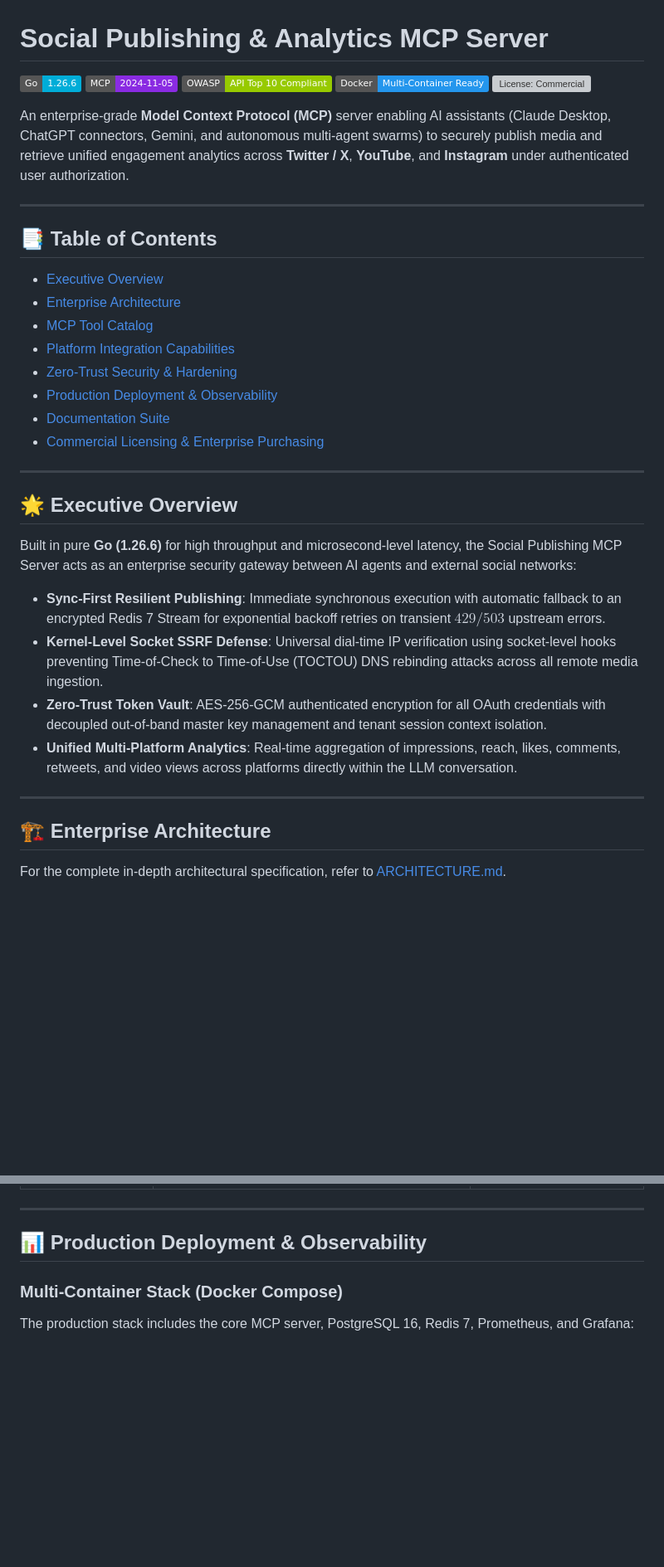
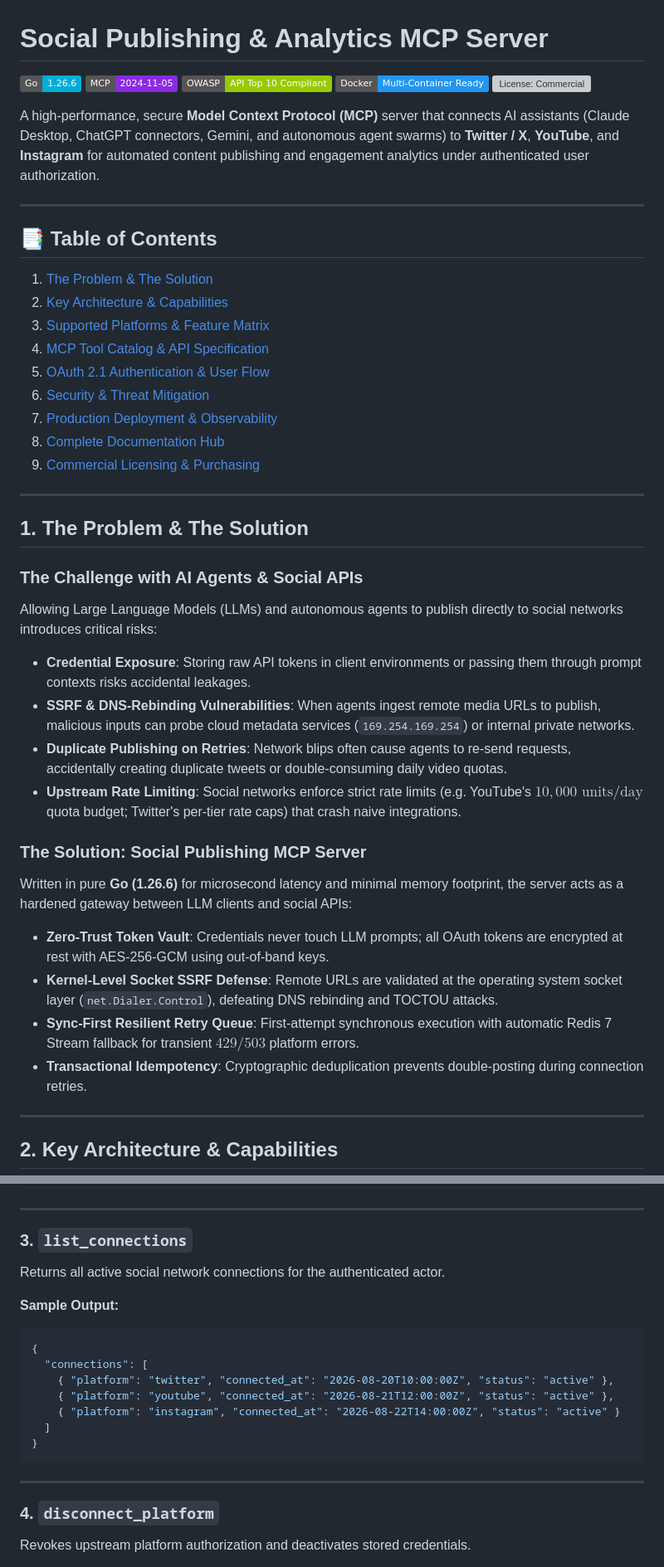
Before and after one commit to kuldeep-poonia/social-publish-mcp-server, a Markdown page: README.md, 2 parts joined by grey strips. Shown at 83% size. Rendered like a GitHub page; badges without logos; blank space fills up the shorter version; grey boxes are pictures that could not be loaded.

````diff
--- a/README.md
+++ b/README.md
@@ -7,35 +7,41 @@
 [![License: Commercial](https://img.shields.io/badge/License-Commercial%20%2F%20Proprietary-red.svg)](LICENSE)
 
-An enterprise-grade **Model Context Protocol (MCP)** server enabling AI assistants (Claude Desktop, ChatGPT connectors, Gemini, and autonomous multi-agent swarms) to securely publish media and retrieve unified engagement analytics across **Twitter / X**, **YouTube**, and **Instagram** under authenticated user authorization.
+A high-performance, secure **Model Context Protocol (MCP)** server that connects AI assistants (Claude Desktop, ChatGPT connectors, Gemini, and autonomous agent swarms) to **Twitter / X**, **YouTube**, and **Instagram** for automated content publishing and engagement analytics under authenticated user authorization.
 
 ---
 
 ## 📑 Table of Contents
-- [Executive Overview](#-executive-overview)
-- [Enterprise Architecture](#-enterprise-architecture)
-- [MCP Tool Catalog](#-mcp-tool-catalog)
-- [Platform Integration Capabilities](#-platform-integration-capabilities)
-- [Zero-Trust Security & Hardening](#-zero-trust-security--hardening)
-- [Production Deployment & Observability](#-production-deployment--observability)
-- [Documentation Suite](#-documentation-suite)
-- [Commercial Licensing & Enterprise Purchasing](#-commercial-licensing--enterprise-purchasing)
+1. [The Problem & The Solution](#1-the-problem--the-solution)
+2. [Key Architecture & Capabilities](#2-key-architecture--capabilities)
+3. [Supported Platforms & Feature Matrix](#3-supported-platforms--feature-matrix)
+4. [MCP Tool Catalog & API Specification](#4-mcp-tool-catalog--api-specification)
+5. [OAuth 2.1 Authentication & User Flow](#5-oauth-21-authentication--user-flow)
+6. [Security & Threat Mitigation](#6-security--threat-mitigation)
+7. [Production Deployment & Observability](#7-production-deployment--observability)
+8. [Complete Documentation Hub](#8-complete-documentation-hub)
+9. [Commercial Licensing & Purchasing](#9-commercial-licensing--purchasing)
 
 ---
 
-## 🌟 Executive Overview
+## 1. The Problem & The Solution
 
-Built in pure **Go (1.26.6)** for high throughput and microsecond-level latency, the Social Publishing MCP Server acts as an enterprise security gateway between AI agents and external social networks:
+### The Challenge with AI Agents & Social APIs
+Allowing Large Language Models (LLMs) and autonomous agents to publish directly to social networks introduces critical risks:
+- **Credential Exposure**: Storing raw API tokens in client environments or passing them through prompt contexts risks accidental leakages.
+- **SSRF & DNS-Rebinding Vulnerabilities**: When agents ingest remote media URLs to publish, malicious inputs can probe cloud metadata services (`169.254.169.254`) or internal private networks.
+- **Duplicate Publishing on Retries**: Network blips often cause agents to re-send requests, accidentally creating duplicate tweets or double-consuming daily video quotas.
+- **Upstream Rate Limiting**: Social networks enforce strict rate limits (e.g. YouTube's $10{,}000\text{ units/day}$ quota budget; Twitter's per-tier rate caps) that crash naive integrations.
 
-- **Sync-First Resilient Publishing**: Immediate synchronous execution with automatic fallback to an encrypted Redis 7 Stream for exponential backoff retries on transient $429 / 503$ upstream errors.
-- **Kernel-Level Socket SSRF Defense**: Universal dial-time IP verification using socket-level hooks preventing Time-of-Check to Time-of-Use (TOCTOU) DNS rebinding attacks across all remote media ingestion.
-- **Zero-Trust Token Vault**: AES-256-GCM authenticated encryption for all OAuth credentials with decoupled out-of-band master key management and tenant session context isolation.
-- **Unified Multi-Platform Analytics**: Real-time aggregation of impressions, reach, likes, comments, retweets, and video views across platforms directly within the LLM conversation.
+### The Solution: Social Publishing MCP Server
+Written in pure **Go (1.26.6)** for microsecond latency and minimal memory footprint, the server acts as a hardened gateway between LLM clients and social APIs:
+- **Zero-Trust Token Vault**: Credentials never touch LLM prompts; all OAuth tokens are encrypted at rest with AES-256-GCM using out-of-band keys.
+- **Kernel-Level Socket SSRF Defense**: Remote URLs are validated at the operating system socket layer (`net.Dialer.Control`), defeating DNS rebinding and TOCTOU attacks.
+- **Sync-First Resilient Retry Queue**: First-attempt synchronous execution with automatic Redis 7 Stream fallback for transient $429 / 503$ platform errors.
+- **Transactional Idempotency**: Cryptographic deduplication prevents double-posting during connection retries.
 
 ---
 
-## 🏗️ Enterprise Architecture
-
-For the complete in-depth architectural specification, refer to [ARCHITECTURE.md](ARCHITECTURE.md).
+## 2. Key Architecture & Capabilities
 
 ```mermaid
 flowchart TD
@@ -128,7 +167,22 @@ The server implements the Model Context Protocol (MCP) standard over Streamable
 
 ---
 
-## 📊 Production Deployment & Observability
+### 3. `list_connections`
+Returns all active social network connections for the authenticated actor.
 
-### Multi-Container Stack (Docker Compose)
-The production stack includes the core MCP server, PostgreSQL 16, Redis 7, Prometheus, and Grafana:
+**Sample Output:**
+```json
+{
+  "connections": [
+    { "platform": "twitter", "connected_at": "2026-08-20T10:00:00Z", "status": "active" },
+    { "platform": "youtube", "connected_at": "2026-08-21T12:00:00Z", "status": "active" },
+    { "platform": "instagram", "connected_at": "2026-08-22T14:00:00Z", "status": "active" }
+  ]
+}
+```
+
+---
+
+### 4. `disconnect_platform`
+Revokes upstream platform authorization and deactivates stored credentials.
+
````
Also changed, not shown: other parts of README.md (+140 -60 lines), ARCHITECTURE.md (+5 -5 lines).
